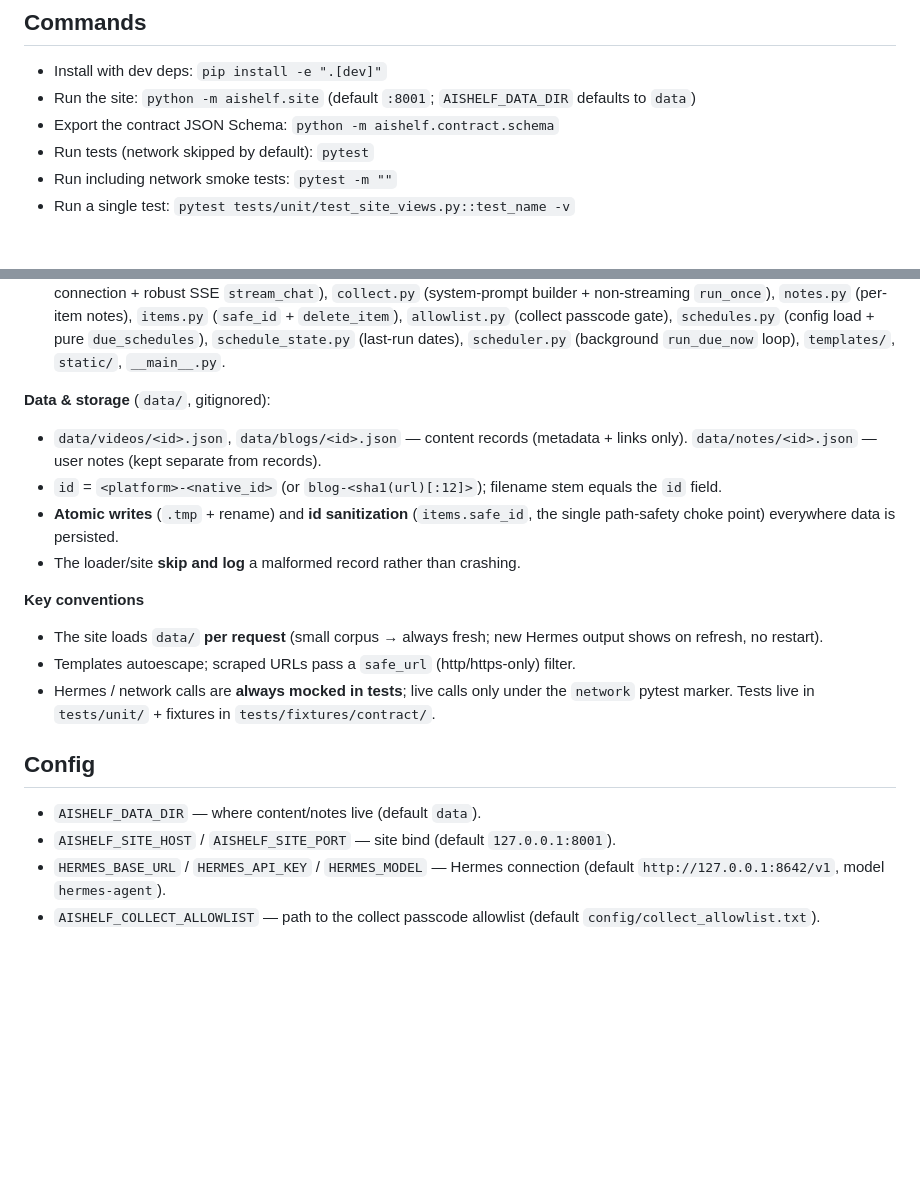
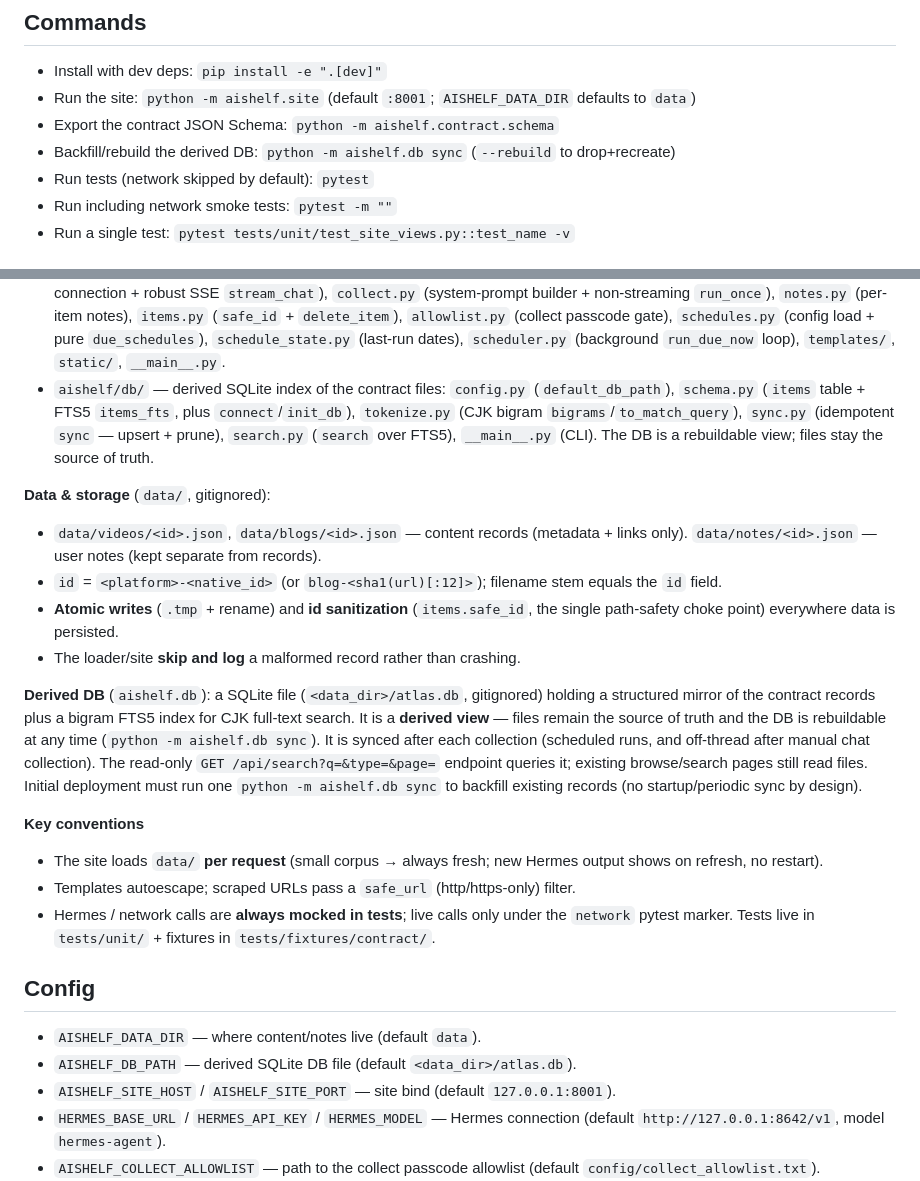
Before and after one commit to SuperSuperYuan/BlogTown, a Markdown page: CLAUDE.md, 2 parts joined by grey strips. GitHub-like rendering; blank space fills up the shorter version.

Commit message:
docs: document derived SQLite DB, /api/search, and sync command

```diff
--- a/CLAUDE.md
+++ b/CLAUDE.md
@@ -28,6 +28,7 @@ See **`docs/ARCHITECTURE.md`** for the full architecture.
 - Install with dev deps: `pip install -e ".[dev]"`
 - Run the site: `python -m aishelf.site` (default `:8001`; `AISHELF_DATA_DIR` defaults to `data`)
 - Export the contract JSON Schema: `python -m aishelf.contract.schema`
+- Backfill/rebuild the derived DB: `python -m aishelf.db sync` (`--rebuild` to drop+recreate)
 - Run tests (network skipped by default): `pytest`
 - Run including network smoke tests: `pytest -m ""`
 - Run a single test: `pytest tests/unit/test_site_views.py::test_name -v`
@@ -47,6 +48,12 @@ Source layout uses a `src/` directory; package is `aishelf`.
   (config load + pure `due_schedules`), `schedule_state.py` (last-run dates),
   `scheduler.py` (background `run_due_now` loop), `templates/`, `static/`,
   `__main__.py`.
+- `aishelf/db/` — derived SQLite index of the contract files: `config.py`
+  (`default_db_path`), `schema.py` (`items` table + FTS5 `items_fts`, plus
+  `connect`/`init_db`), `tokenize.py` (CJK bigram `bigrams`/`to_match_query`),
+  `sync.py` (idempotent `sync` — upsert + prune), `search.py` (`search` over
+  FTS5), `__main__.py` (CLI). The DB is a rebuildable view; files stay the
+  source of truth.
 
 **Data & storage** (`data/`, gitignored):
 
@@ -57,6 +64,16 @@ Source layout uses a `src/` directory; package is `aishelf`.
 - **Atomic writes** (`.tmp` + rename) and **id sanitization** (`items.safe_id`,
   the single path-safety choke point) everywhere data is persisted.
 - The loader/site **skip and log** a malformed record rather than crashing.
+
+**Derived DB** (`aishelf.db`): a SQLite file (`<data_dir>/atlas.db`, gitignored)
+holding a structured mirror of the contract records plus a bigram FTS5 index for
+CJK full-text search. It is a **derived view** — files remain the source of
+truth and the DB is rebuildable at any time (`python -m aishelf.db sync`). It is
+synced after each collection (scheduled runs, and off-thread after manual chat
+collection). The read-only `GET /api/search?q=&type=&page=` endpoint queries it;
+existing browse/search pages still read files. Initial deployment must run one
+`python -m aishelf.db sync` to backfill existing records (no startup/periodic
+sync by design).
 
 **Key conventions**
 
@@ -70,6 +87,7 @@ Source layout uses a `src/` directory; package is `aishelf`.
 ## Config
 
 - `AISHELF_DATA_DIR` — where content/notes live (default `data`).
+- `AISHELF_DB_PATH` — derived SQLite DB file (default `<data_dir>/atlas.db`).
 - `AISHELF_SITE_HOST` / `AISHELF_SITE_PORT` — site bind (default `127.0.0.1:8001`).
 - `HERMES_BASE_URL` / `HERMES_API_KEY` / `HERMES_MODEL` — Hermes connection
   (default `http://127.0.0.1:8642/v1`, model `hermes-agent`).
```
